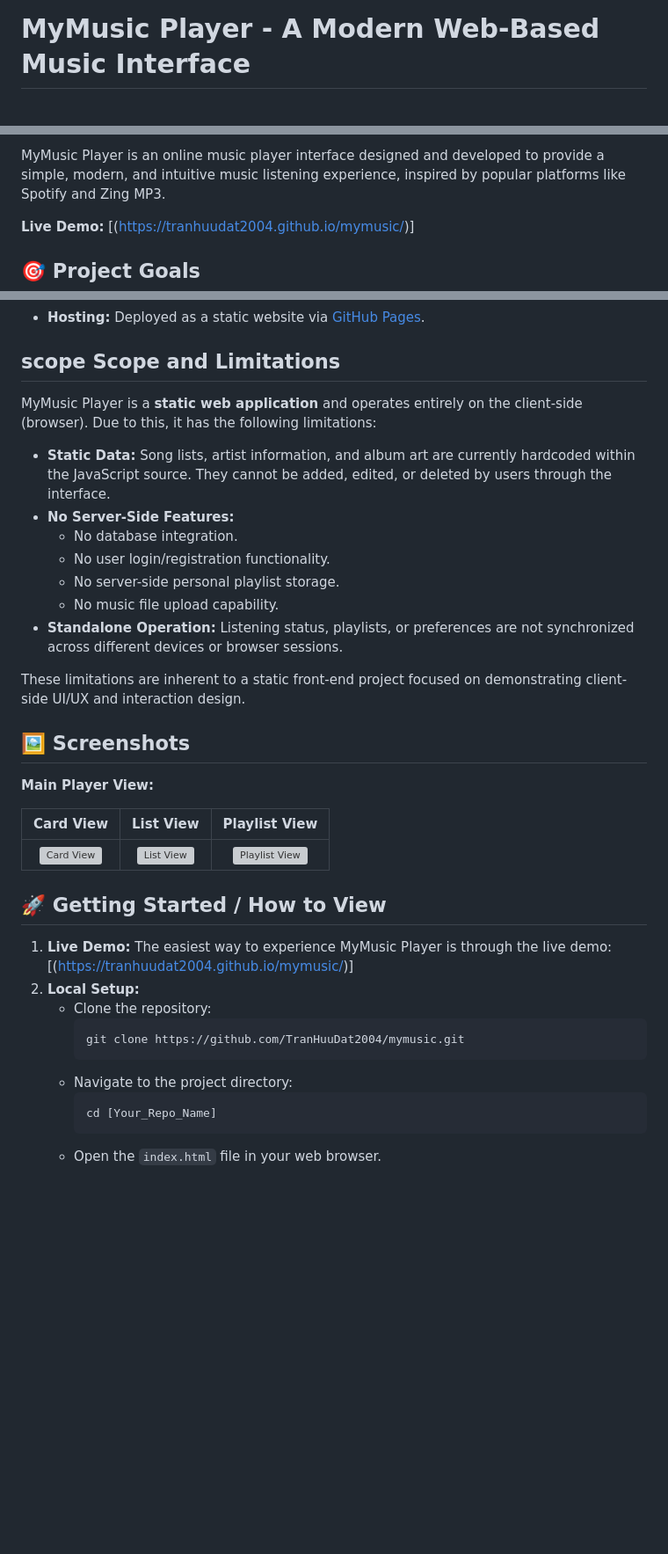
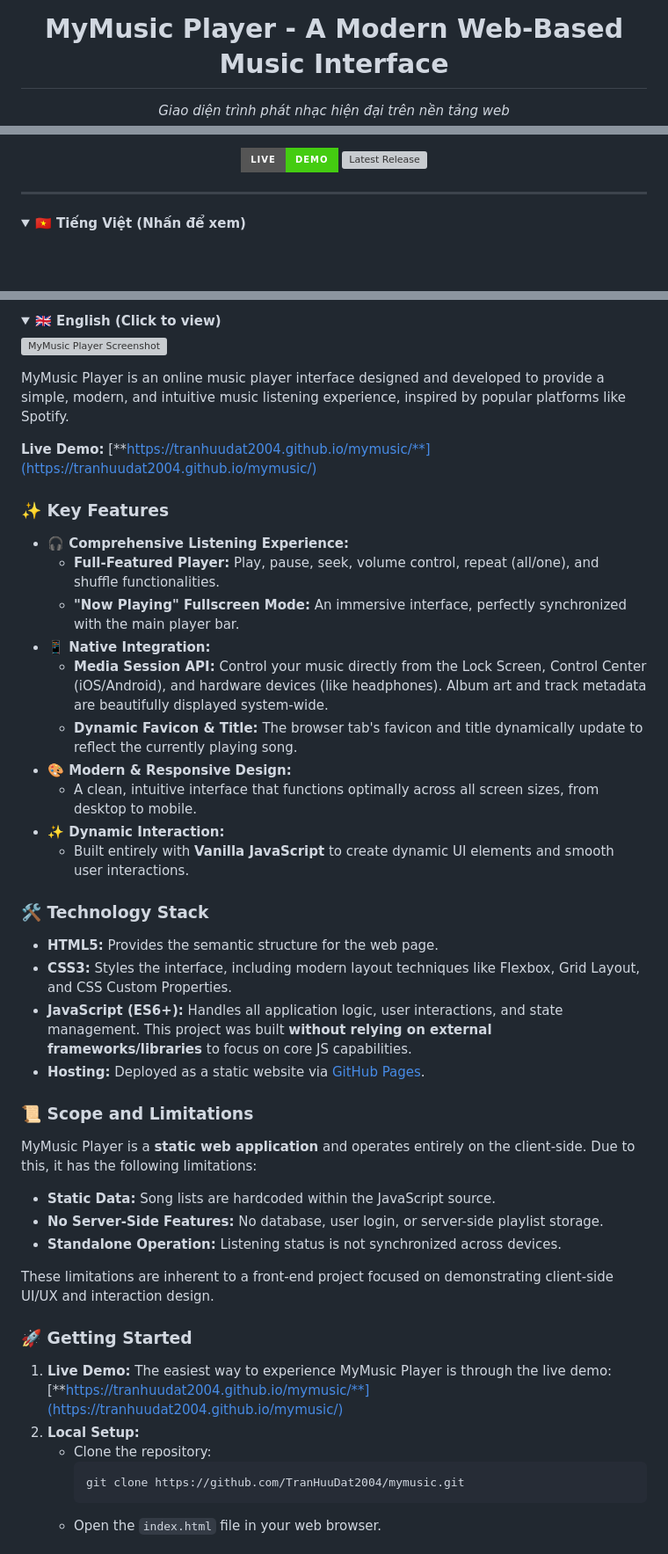
Before and after one commit to TranHuuDat2004/mymusic, a Markdown page: README.md, 3 parts joined by grey strips. Shown: that part at 88% size. Rendered like a GitHub page; folded sections open; badges without logos; blank space fills up the shorter version; grey boxes are pictures that could not be loaded.

Commit message:
update readme vietnamese

````diff
--- a/README.md
+++ b/README.md
@@ -1,2 +3,3 @@
 # MyMusic Player - A Modern Web-Based Music Interface
+*Giao diện trình phát nhạc hiện đại trên nền tảng web*
 
@@ -4,7 +7,15 @@
 
-MyMusic Player is an online music player interface designed and developed to provide a simple, modern, and intuitive music listening experience, inspired by popular platforms like Spotify and Zing MP3.
+<p align="center">
+  <a href="https://tranhuudat2004.github.io/mymusic/" target="_blank">
+    <img src="https://img.shields.io/badge/Live-Demo-brightgreen?style=for-the-badge&logo=google-chrome" alt="Live Demo"/>
+  </a>
+  <a href="https://github.com/TranHuuDat2004/mymusic/releases/latest" target="_blank">
+    <img src="https://img.shields.io/github/v/release/TranHuuDat2004/mymusic?style=for-the-badge&logo=github" alt="Latest Release"/>
+  </a>
+</p>
 
-**Live Demo:** [(https://tranhuudat2004.github.io/mymusic/)] <!-- Ví dụ: https://tranhuudat2004.github.io/mymusic-player/ -->
+---
 
-## 🎯 Project Goals
+<details>
+<summary><strong>🇻🇳 Tiếng Việt (Nhấn để xem)</strong></summary>
 
@@ -28,43 +70,48 @@ MyMusic Player is built entirely with fundamental front-end technologies:
+<details open>
+<summary><strong>🇬🇧 English (Click to view)</strong></summary>
+
+![MyMusic Player Screenshot](img/demo.jpg)
+
+MyMusic Player is an online music player interface designed and developed to provide a simple, modern, and intuitive music listening experience, inspired by popular platforms like Spotify.
+
+**Live Demo:** [**https://tranhuudat2004.github.io/mymusic/**](https://tranhuudat2004.github.io/mymusic/)
+
+### ✨ Key Features
+
+*   **🎧 Comprehensive Listening Experience:**
+    *   **Full-Featured Player:** Play, pause, seek, volume control, repeat (all/one), and shuffle functionalities.
+    *   **"Now Playing" Fullscreen Mode:** An immersive interface, perfectly synchronized with the main player bar.
+*   **📱 Native Integration:**
+    *   **Media Session API:** Control your music directly from the Lock Screen, Control Center (iOS/Android), and hardware devices (like headphones). Album art and track metadata are beautifully displayed system-wide.
+    *   **Dynamic Favicon & Title:** The browser tab's favicon and title dynamically update to reflect the currently playing song.
+*   **🎨 Modern & Responsive Design:**
+    *   A clean, intuitive interface that functions optimally across all screen sizes, from desktop to mobile.
+*   **✨ Dynamic Interaction:**
+    *   Built entirely with **Vanilla JavaScript** to create dynamic UI elements and smooth user interactions.
+
+### 🛠️ Technology Stack
+
+*   **HTML5:** Provides the semantic structure for the web page.
+*   **CSS3:** Styles the interface, including modern layout techniques like Flexbox, Grid Layout, and CSS Custom Properties.
+*   **JavaScript (ES6+):** Handles all application logic, user interactions, and state management. This project was built **without relying on external frameworks/libraries** to focus on core JS capabilities.
 *   **Hosting:** Deployed as a static website via [GitHub Pages](https://tranhuudat2004.github.io/mymusic/).
 
-##  scope Scope and Limitations
+### 📜 Scope and Limitations
 
-MyMusic Player is a **static web application** and operates entirely on the client-side (browser). Due to this, it has the following limitations:
+MyMusic Player is a **static web application** and operates entirely on the client-side. Due to this, it has the following limitations:
+*   **Static Data:** Song lists are hardcoded within the JavaScript source.
+*   **No Server-Side Features:** No database, user login, or server-side playlist storage.
+*   **Standalone Operation:** Listening status is not synchronized across devices.
 
-*   **Static Data:** Song lists, artist information, and album art are currently hardcoded within the JavaScript source. They cannot be added, edited, or deleted by users through the interface.
-*   **No Server-Side Features:**
-    *   No database integration.
-    *   No user login/registration functionality.
-    *   No server-side personal playlist storage.
-    *   No music file upload capability.
-*   **Standalone Operation:** Listening status, playlists, or preferences are not synchronized across different devices or browser sessions.
+These limitations are inherent to a front-end project focused on demonstrating client-side UI/UX and interaction design.
 
-These limitations are inherent to a static front-end project focused on demonstrating client-side UI/UX and interaction design.
+### 🚀 Getting Started
 
-## 🖼️ Screenshots
-
-
-**Main Player View:**
-
-| **Card View**                           | **List View**                       | **Playlist View**                      |
-| :-----------------------------------: | :----------------------------------: | :-----------------------------------: |
-| ![Card View](img/card_view.jpg)| ![List View](img/list_view.jpg)| ![Playlist View](img/playlist_view.jpg)|
-
-
-
-
-## 🚀 Getting Started / How to View
-
-1.  **Live Demo:** The easiest way to experience MyMusic Player is through the live demo:
-    [(https://tranhuudat2004.github.io/mymusic/)]
+1.  **Live Demo:** The easiest way to experience MyMusic Player is through the live demo: [**https://tranhuudat2004.github.io/mymusic/**](https://tranhuudat2004.github.io/mymusic/)
 2.  **Local Setup:**
     *   Clone the repository:
         ```bash
         git clone https://github.com/TranHuuDat2004/mymusic.git
         ```
-    *   Navigate to the project directory:
-        ```bash
-        cd [Your_Repo_Name]
-        ```
     *   Open the `index.html` file in your web browser.
 
````
Also changed, not shown: other parts of README.md (+61 -15 lines), img/fullscreen_view.PNG (added), 2 other files.
